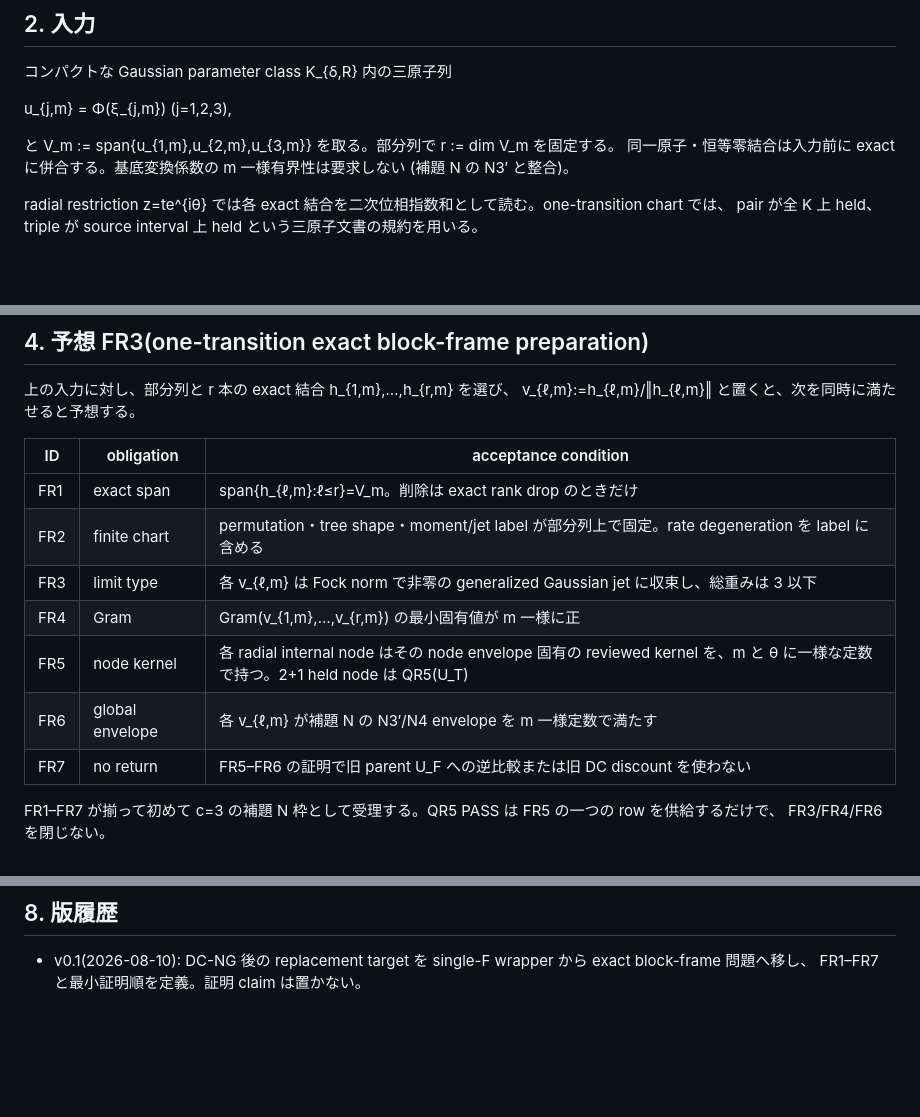
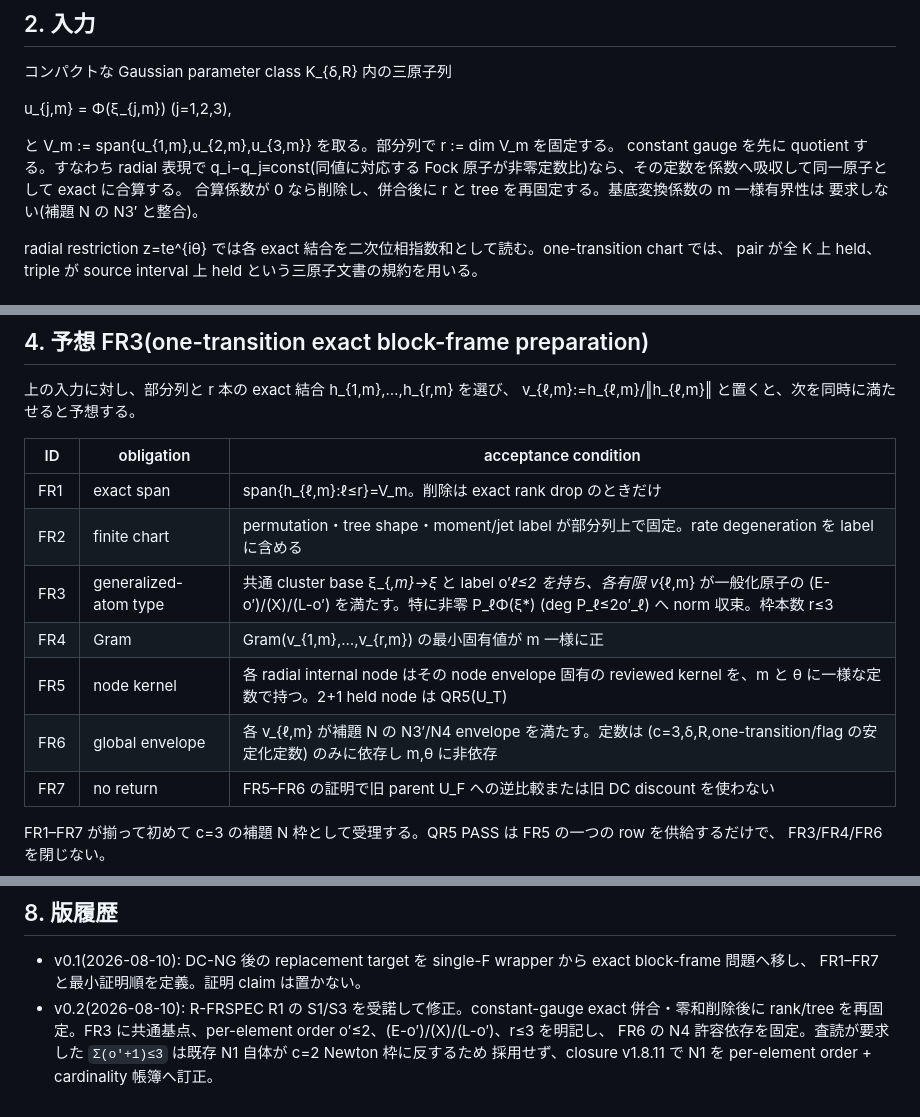
Before and after one commit to orangewk/wigner-splat, a Markdown page: docs/2026-08-10-three-atom-block-frame-preparation--wip.md, 3 parts joined by grey strips. Drawn GitHub-style; blank space fills up the shorter version.

Commit message:
docs: repair block-frame specification

```diff
--- a/docs/2026-08-10-three-atom-block-frame-preparation--wip.md
+++ b/docs/2026-08-10-three-atom-block-frame-preparation--wip.md
@@ -27,8 +27,10 @@ near-phantom 族では direct U_F transfer と、予定していた QR5 child
   u_{j,m} = Φ(ξ_{j,m})  (j=1,2,3),
 
 と V_m := span{u_{1,m},u_{2,m},u_{3,m}} を取る。部分列で r := dim V_m を固定する。
-同一原子・恒等零結合は入力前に exact に併合する。基底変換係数の m 一様有界性は要求しない
-(補題 N の N3′ と整合)。
+constant gauge を先に quotient する。すなわち radial 表現で q_i−q_j≡const(同値に対応する
+Fock 原子が非零定数比)なら、その定数を係数へ吸収して同一原子として exact に合算する。
+合算係数が 0 なら削除し、併合後に r と tree を再固定する。基底変換係数の m 一様有界性は
+要求しない(補題 N の N3′ と整合)。
 
 radial restriction z=te^{iθ} では各 exact 結合を二次位相指数和として読む。one-transition chart では、
 pair が全 K 上 held、triple が source interval 上 held という三原子文書の規約を用いる。
@@ -59,10 +61,10 @@ v_{ℓ,m}:=h_{ℓ,m}/‖h_{ℓ,m}‖ と置くと、次を同時に満たせる
 |---|---|---|
 | FR1 | exact span | span{h_{ℓ,m}:ℓ≤r}=V_m。削除は exact rank drop のときだけ |
 | FR2 | finite chart | permutation・tree shape・moment/jet label が部分列上で固定。rate degeneration を label に含める |
-| FR3 | limit type | 各 v_{ℓ,m} は Fock norm で非零の generalized Gaussian jet に収束し、総重みは 3 以下 |
+| FR3 | generalized-atom type | 共通 cluster base ξ_{*,m}→ξ* と label o′_ℓ≤2 を持ち、各有限 v_{ℓ,m} が一般化原子の (E-o′)/(X)/(L-o′) を満たす。特に非零 P_ℓΦ(ξ*) (deg P_ℓ≤2o′_ℓ) へ norm 収束。枠本数 r≤3 |
 | FR4 | Gram | Gram(v_{1,m},…,v_{r,m}) の最小固有値が m 一様に正 |
 | FR5 | node kernel | 各 radial internal node はその node envelope 固有の reviewed kernel を、m と θ に一様な定数で持つ。2+1 held node は QR5(U_T) |
-| FR6 | global envelope | 各 v_{ℓ,m} が補題 N の N3′/N4 envelope を m 一様定数で満たす |
+| FR6 | global envelope | 各 v_{ℓ,m} が補題 N の N3′/N4 envelope を満たす。定数は (c=3,δ,R,one-transition/flag の安定化定数) のみに依存し m,θ に非依存 |
 | FR7 | no return | FR5–FR6 の証明で旧 parent U_F への逆比較または旧 DC discount を使わない |
 
 FR1–FR7 が揃って初めて c=3 の補題 N 枠として受理する。QR5 PASS は FR5 の一つの row を供給するだけで、
@@ -100,3 +102,7 @@ FR3/FR4/FR6 を閉じない。
 
 - v0.1(2026-08-10): DC-NG 後の replacement target を single-F wrapper から exact block-frame 問題へ移し、
   FR1–FR7 と最小証明順を定義。証明 claim は置かない。
+- v0.2(2026-08-10): R-FRSPEC R1 の S1/S3 を受諾して修正。constant-gauge exact 併合・零和削除後に
+  rank/tree を再固定。FR3 に共通基点、per-element order o′≤2、(E-o′)/(X)/(L-o′)、r≤3 を明記し、
+  FR6 の N4 許容依存を固定。査読が要求した `Σ(o′+1)≤3` は既存 N1 自体が c=2 Newton 枠に反するため
+  採用せず、closure v1.8.11 で N1 を per-element order + cardinality 帳簿へ訂正。
```
Also changed, not shown: other parts of docs/2026-08-10-three-atom-block-frame-preparation--wip.md (+1 -1 lines), docs/2026-08-02-gaussian-border-rank-closure--wip.md (+11 -1 lines).
